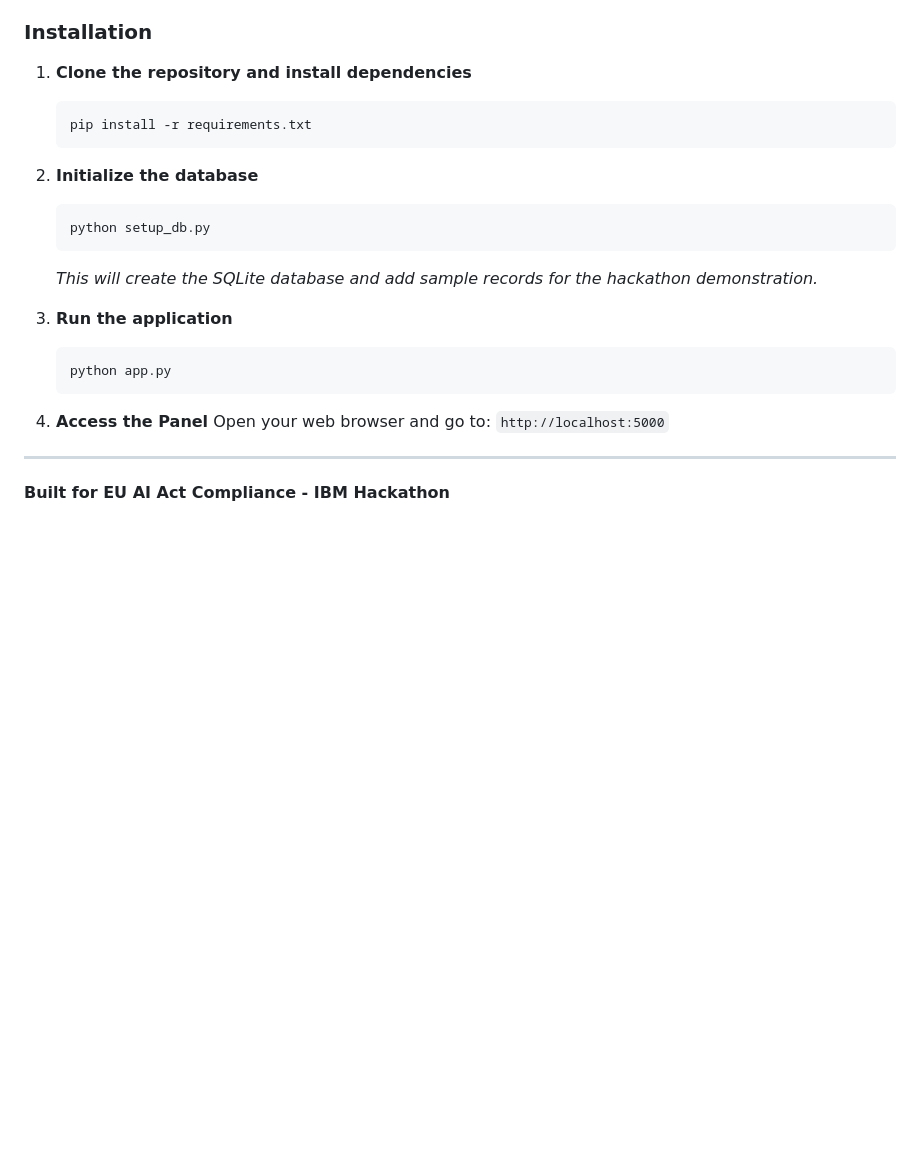
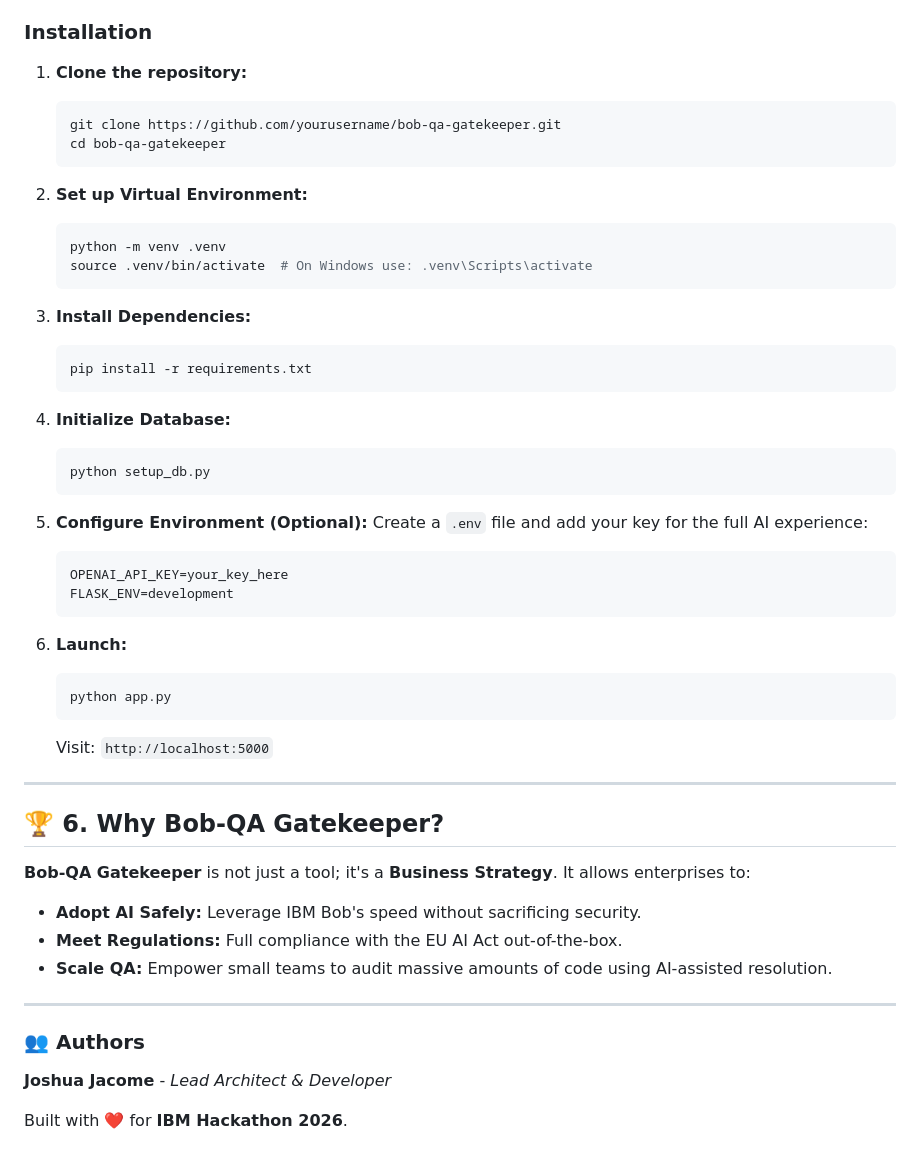
Before and after one commit to imTraed/Bob-QA-Gatekeeper, a Markdown page: README.md, the part around one of its changes. Rendered like a GitHub page; blank space fills up the shorter version.

````diff
--- a/README.md
+++ b/README.md
@@ -69,24 +111,53 @@ A web interface optimized for rapid global decision-making:
 
 ### Installation
 
-1. **Clone the repository and install dependencies**
+1. **Clone the repository:**
+   ```bash
+   git clone https://github.com/yourusername/bob-qa-gatekeeper.git
+   cd bob-qa-gatekeeper
+   ```
+
+2. **Set up Virtual Environment:**
+   ```bash
+   python -m venv .venv
+   source .venv/bin/activate  # On Windows use: .venv\Scripts\activate
+   ```
+
+3. **Install Dependencies:**
    ```bash
    pip install -r requirements.txt
    ```
 
-2. **Initialize the database**
+4. **Initialize Database:**
    ```bash
    python setup_db.py
    ```
-   *This will create the SQLite database and add sample records for the hackathon demonstration.*
 
-3. **Run the application**
+5. **Configure Environment (Optional):**
+   Create a `.env` file and add your key for the full AI experience:
+   ```env
+   OPENAI_API_KEY=your_key_here
+   FLASK_ENV=development
+   ```
+
+6. **Launch:**
    ```bash
    python app.py
    ```
-
-4. **Access the Panel**
-   Open your web browser and go to: `http://localhost:5000`
+   Visit: `http://localhost:5000`
 
 ---
-**Built for EU AI Act Compliance - IBM Hackathon**
+
+## 🏆 6. Why Bob-QA Gatekeeper?
+
+**Bob-QA Gatekeeper** is not just a tool; it's a **Business Strategy**. It allows enterprises to:
+- **Adopt AI Safely:** Leverage IBM Bob's speed without sacrificing security.
+- **Meet Regulations:** Full compliance with the EU AI Act out-of-the-box.
+- **Scale QA:** Empower small teams to audit massive amounts of code using AI-assisted resolution.
+
+---
+
+### 👥 Authors
+**Joshua Jacome** - *Lead Architect & Developer*
+
+Built with ❤️ for **IBM Hackathon 2026**.
````
Also changed, not shown: other parts of README.md (+86 -44 lines).
